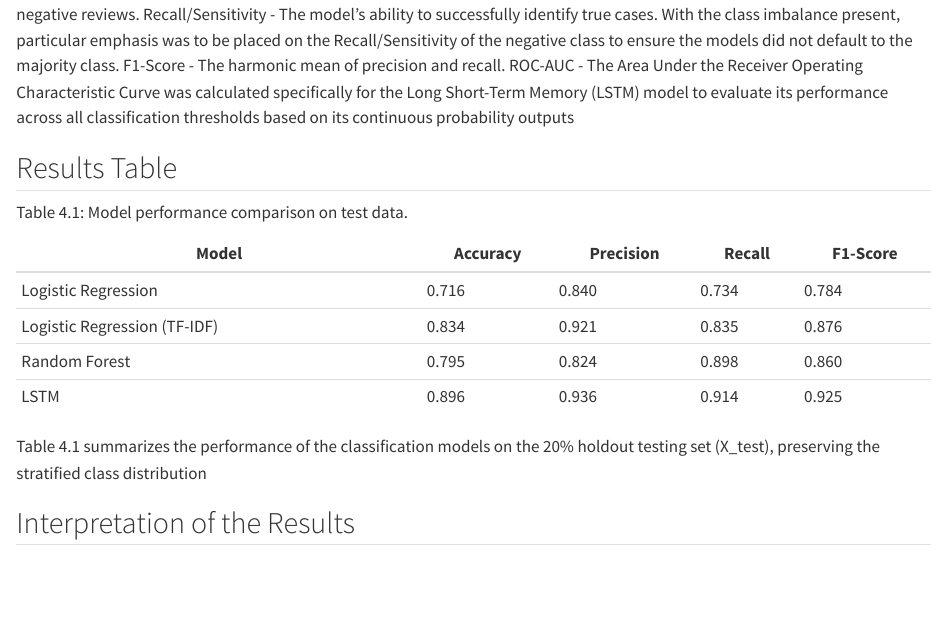
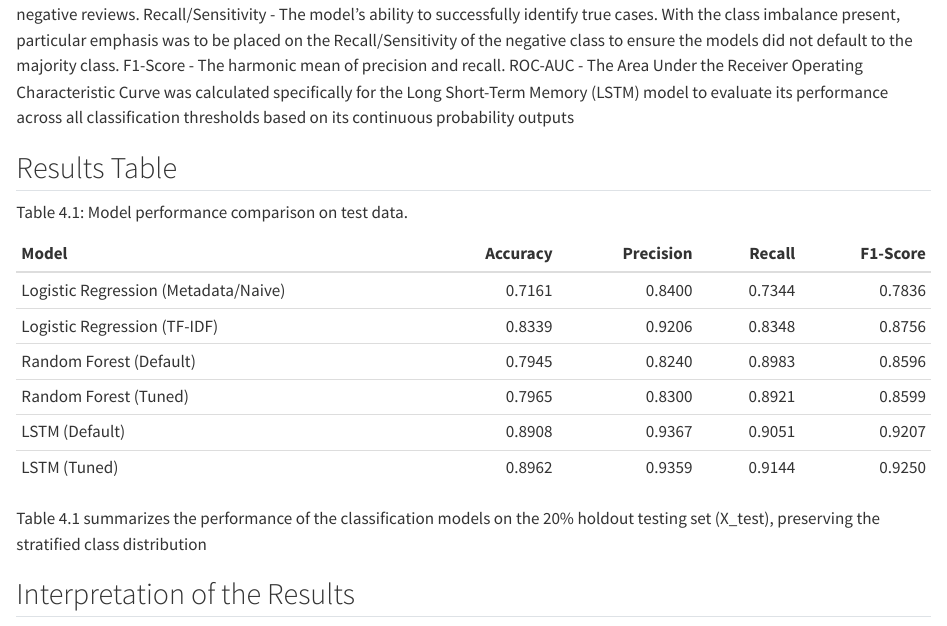
Before and after one commit to ConnorDBooth/Steam-Review-Predictor, a Quarto document (reports/final_project_report/chapters/results.qmd): the page in a window 1100 px wide, from 730 px down. Rendered offline with R 4.5, knitr and Pandoc in place of Quarto, with nearby package versions.

Commit message:
Updated table (section 4.3)

```diff
--- a/reports/final_project_report/chapters/results.qmd
+++ b/reports/final_project_report/chapters/results.qmd
@@ -31,11 +31,13 @@ ROC-AUC - The Area Under the Receiver Operating Characteristic Curve was calcula
 Table 4.1: Model performance comparison on test data.
 
 | Model                         | Accuracy | Precision | Recall | F1-Score |
-|------------------------------|----------|-----------|--------|----------|
-| Logistic Regression          | 0.716    | 0.840     | 0.734  | 0.784    |
-| Logistic Regression (TF-IDF) | 0.834    | 0.921     | 0.835  | 0.876    |
-| Random Forest                | 0.795    | 0.824     | 0.898  | 0.860    |
-| LSTM                         | 0.896    | 0.936     | 0.914  | 0.925    |
+|:------------------------------|---------:|----------:|-------:|---------:|
+| Logistic Regression (Metadata/Naive) | 0.7161 | 0.8400 | 0.7344 | 0.7836 |
+| Logistic Regression (TF-IDF)         | 0.8339 | 0.9206 | 0.8348 | 0.8756 |
+| Random Forest (Default)              | 0.7945 | 0.8240 | 0.8983 | 0.8596 |
+| Random Forest (Tuned)                | 0.7965 | 0.8300 | 0.8921 | 0.8599 |
+| LSTM (Default)                       | 0.8908 | 0.9367 | 0.9051 | 0.9207 |
+| LSTM (Tuned)                         | 0.8962 | 0.9359 | 0.9144 | 0.9250 |
 
 Table 4.1 summarizes the performance of the classification models on the 20% holdout testing set (X_test), preserving the stratified class distribution
 
```
